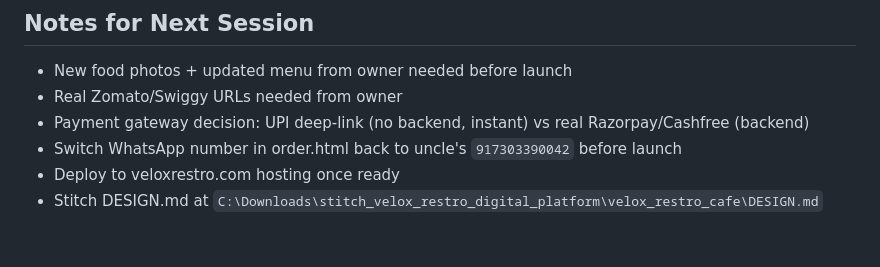
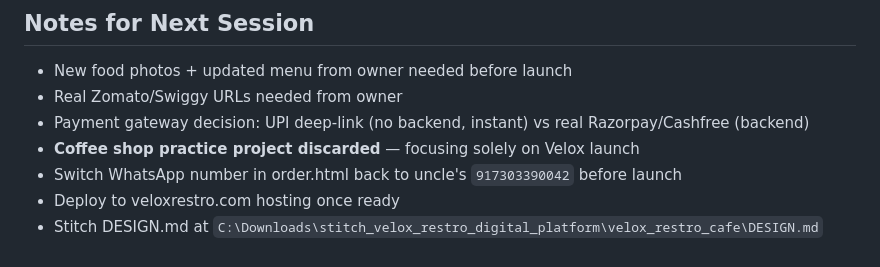
Before and after one commit to moinkhan-dev/velox-prototype, a Markdown page: info/CONTEXT.md, the part around the change. GitHub-like rendering.

Commit message:
update context notes

```diff
--- a/info/CONTEXT.md
+++ b/info/CONTEXT.md
@@ -208,6 +208,7 @@
 - New food photos + updated menu from owner needed before launch
 - Real Zomato/Swiggy URLs needed from owner
 - Payment gateway decision: UPI deep-link (no backend, instant) vs real Razorpay/Cashfree (backend)
+- **Coffee shop practice project discarded** — focusing solely on Velox launch
 - Switch WhatsApp number in order.html back to uncle's `917303390042` before launch
 - Deploy to veloxrestro.com hosting once ready
 - Stitch DESIGN.md at `C:\Downloads\stitch_velox_restro_digital_platform\velox_restro_cafe\DESIGN.md`
```
